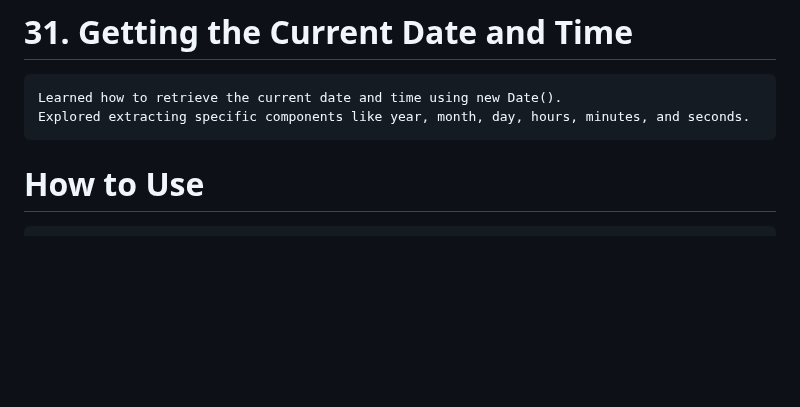
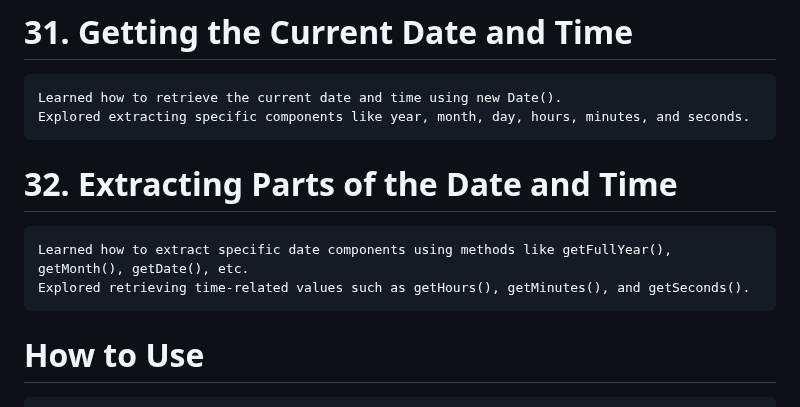
Before and after one commit to babunairofficial/javaScript, a Markdown page: doItYourself/README.md, the part around the change. Rendered like a GitHub page; blank space fills up the shorter version.

```diff
--- a/doItYourself/README.md
+++ b/doItYourself/README.md
@@ -105,6 +105,9 @@
 # 31. Getting the Current Date and Time
     Learned how to retrieve the current date and time using new Date().
     Explored extracting specific components like year, month, day, hours, minutes, and seconds.
+# 32. Extracting Parts of the Date and Time
+    Learned how to extract specific date components using methods like getFullYear(), getMonth(), getDate(), etc.
+    Explored retrieving time-related values such as getHours(), getMinutes(), and getSeconds().
 
 # How to Use
     Feel free to browse through the code and progress updates. Suggestions and feedback are welcome!
```
